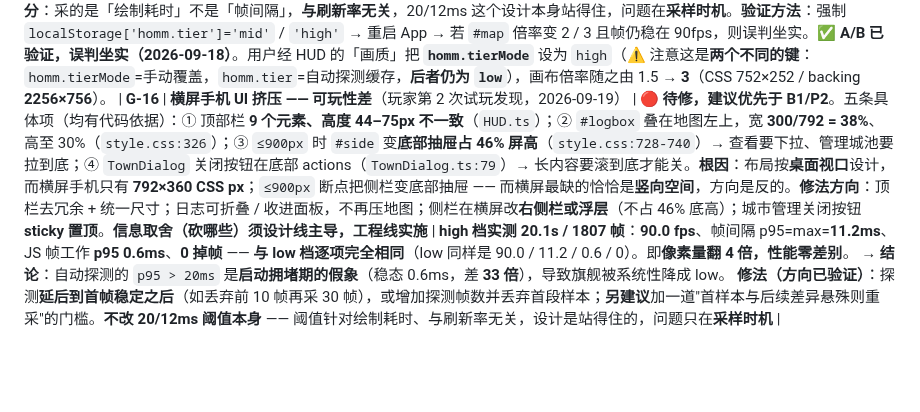
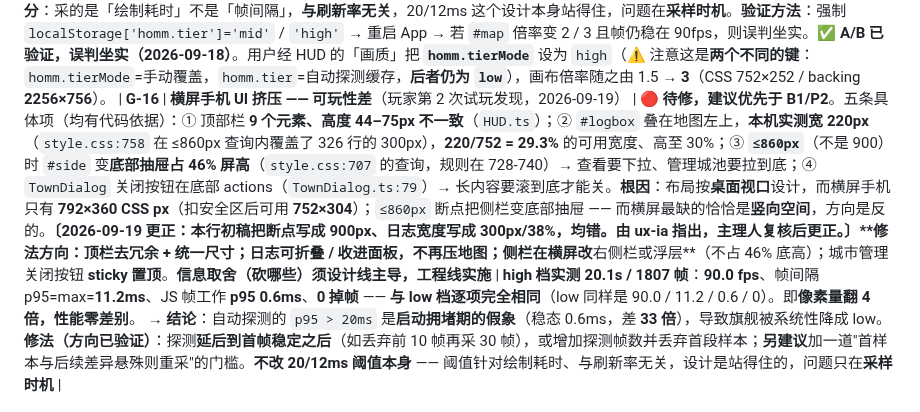
Before and after one commit to tilaboy/WEB_HOMM3, a Markdown page: production/roadmap.md, the part around the change. Rendered like a GitHub page; blank space fills up the shorter version.

Commit message:
fix(roadmap): 更正 G-16 里两个写错的数字（ux-ia 指出，已复核）
初稿写「#side 底部抽屉在 ≤900px」与「#logbox 宽 300/792 = 38%」，两处都错。
复核后的事实：
  - #side 底部抽屉规则（style.css:733）落在 @media (max-width: 860px)（:707），不是 900
  - #logbox 本机实测宽 220px（:758 在同一个 860px 查询内覆盖了 :326 的 300px）
    → 220/752 = 29.3%（752 = 792 扣掉左安全区 40）
  - 可用区实际是 752×304（不是 792×360）

由 ux-ia 在交付时主动指出。这条值得记：**我在没有逐行确认媒体查询归属的情况下，
把「第 728-740 行」默认归给了最近看到的 900px 查询** —— 又一次'看到相关就当作归属'，
与我今天在 commit 归属上犯的错是同一类。

```diff
--- a/production/roadmap.md
+++ b/production/roadmap.md
@@ -300,7 +300,7 @@ debug key 签名、7 档图标、`webContentsDebuggingEnabled=false`。
 **不要用零散 CSS 糊过去。** |
 | **G-14** | **镜头可被拖出地图外，出现"只剩网格线的黑屏"**（真机深测发现，**尚未复现确认**） | ⚠️ **待确认 —— 若成立则为打磨项**。现象：连续 **12 次大幅** `adb shell input swipe` 后画面几乎全黑、只剩网格线（证据 `pan-a.png` / `pan-b.png`，两张网格位置不同 → 镜头确实平移了）；随后点 HUD 的「定位」把镜头拉回英雄，地形**完全正常**（`after-center.png` 可见曙光城/英雄/树木/宝箱）→ **排除"地形渲染坏了"**。**两种待区分的可能**：(a) 相机未夹紧到地图边界，划出界即空白；(b) 地形分块为惰性烘焙，快速平移到新区域时未烘焙块暂时显示为空。**复现/判定方法**：进游戏后小幅多次拖动观察是否出现空洞；或直接读相机坐标与地图边界比对。若仅极端猛划才触发 → 优先级低 |
 | **G-15** | **画质探测把旗舰判成 low 档**（真机深测发现，2026-09-18） | 🔴 **现象已确认，根因待 A/B 验证**。证据：`localStorage['homm.tier'] = "low"`；`MapRenderer.ts:106` 用 `dpr = min(raw, quality.dprCap)`，本机 `#map` 渲染倍率 **1.5** = low 档（mid=2、high=3）。**但同一台机器实测**：静止与拖动均 **90fps / 0 掉帧**，JS 绘制 p95 **0.6ms** → 能力明显不止 low。`classifyProbe` 判 low 需 `p95 > 20ms`，推测**探测发生在启动最拥堵的时刻**（地形首次烘焙 + WebView 预热 + `sync()` 里 `getImageData` 强制 GPU 停顿），把快机器误判成慢机器。⚠️ **与上一轮错判的区分**：采的是「绘制耗时」不是「帧间隔」，**与刷新率无关**，20/12ms 这个设计本身站得住，问题在**采样时机**。**验证方法**：强制 `localStorage['homm.tier']='mid'` / `'high'` → 重启 App → 若 `#map` 倍率变 2 / 3 且帧仍稳在 90fps，则误判坐实。✅ **A/B 已验证，误判坐实（2026-09-18）**。用户经 HUD 的「画质」把 **`homm.tierMode`** 设为 `high`（⚠️ 注意这是**两个不同的键**：`homm.tierMode`=手动覆盖，`homm.tier`=自动探测缓存，**后者仍为 `low`**），画布倍率随之由 1.5 → **3**（CSS 752×252 / backing **2256×756**）。
-| **G-16** | **横屏手机 UI 挤压 —— 可玩性差**（玩家第 2 次试玩发现，2026-09-19） | 🔴 **待修，建议优先于 B1/P2**。五条具体项（均有代码依据）：① 顶部栏 **9 个元素、高度 44–75px 不一致**（`HUD.ts`）；② `#logbox` 叠在地图左上，宽 **300/792 = 38%**、高至 30%（`style.css:326`）；③ `≤900px` 时 `#side` 变**底部抽屉占 46% 屏高**（`style.css:728-740`）→ 查看要下拉、管理城池要拉到底；④ `TownDialog` 关闭按钮在底部 actions（`TownDialog.ts:79`）→ 长内容要滚到底才能关。**根因**：布局按**桌面视口**设计，而横屏手机只有 **792×360 CSS px**；`≤900px` 断点把侧栏变底部抽屉 —— 而横屏最缺的恰恰是**竖向空间**，方向是反的。**修法方向**：顶栏去冗余 + 统一尺寸；日志可折叠 / 收进面板，不再压地图；侧栏在横屏改**右侧栏或浮层**（不占 46% 底高）；城市管理关闭按钮 **sticky 置顶**。**信息取舍（砍哪些）须设计线主导，工程线实施** |
+| **G-16** | **横屏手机 UI 挤压 —— 可玩性差**（玩家第 2 次试玩发现，2026-09-19） | 🔴 **待修，建议优先于 B1/P2**。五条具体项（均有代码依据）：① 顶部栏 **9 个元素、高度 44–75px 不一致**（`HUD.ts`）；② `#logbox` 叠在地图左上，**本机实测宽 220px**（`style.css:758` 在 ≤860px 查询内覆盖了 326 行的 300px），**220/752 = 29.3%** 的可用宽度、高至 30%；③ **`≤860px`**（不是 900）时 `#side` 变**底部抽屉占 46% 屏高**（`style.css:707` 的查询，规则在 728-740）→ 查看要下拉、管理城池要拉到底；④ `TownDialog` 关闭按钮在底部 actions（`TownDialog.ts:79`）→ 长内容要滚到底才能关。**根因**：布局按**桌面视口**设计，而横屏手机只有 **792×360 CSS px**（扣安全区后可用 **752×304**）；`≤860px` 断点把侧栏变底部抽屉 —— 而横屏最缺的恰恰是**竖向空间**，方向是反的。**〔2026-09-19 更正：本行初稿把断点写成 900px、日志宽度写成 300px/38%，均错。由 ux-ia 指出，主理人复核后更正。〕****修法方向**：顶栏去冗余 + 统一尺寸；日志可折叠 / 收进面板，不再压地图；侧栏在横屏改**右侧栏或浮层**（不占 46% 底高）；城市管理关闭按钮 **sticky 置顶**。**信息取舍（砍哪些）须设计线主导，工程线实施** |
 **high 档实测 20.1s / 1807 帧**：**90.0 fps**、帧间隔 p95=max=**11.2ms**、JS 帧工作 **p95 0.6ms**、**0 掉帧** —— **与 low 档逐项完全相同**（low 同样是 90.0 / 11.2 / 0.6 / 0）。即**像素量翻 4 倍，性能零差别**。
 → **结论**：自动探测的 `p95 > 20ms` 是**启动拥堵期的假象**（稳态 0.6ms，差 **33 倍**），导致旗舰被系统性降成 low。
 **修法（方向已验证）**：探测**延后到首帧稳定之后**（如丢弃前 10 帧再采 30 帧），或增加探测帧数并丢弃首段样本；**另建议**加一道"首样本与后续差异悬殊则重采"的门槛。**不改 20/12ms 阈值本身** —— 阈值针对绘制耗时、与刷新率无关，设计是站得住的，问题只在**采样时机** |
```
